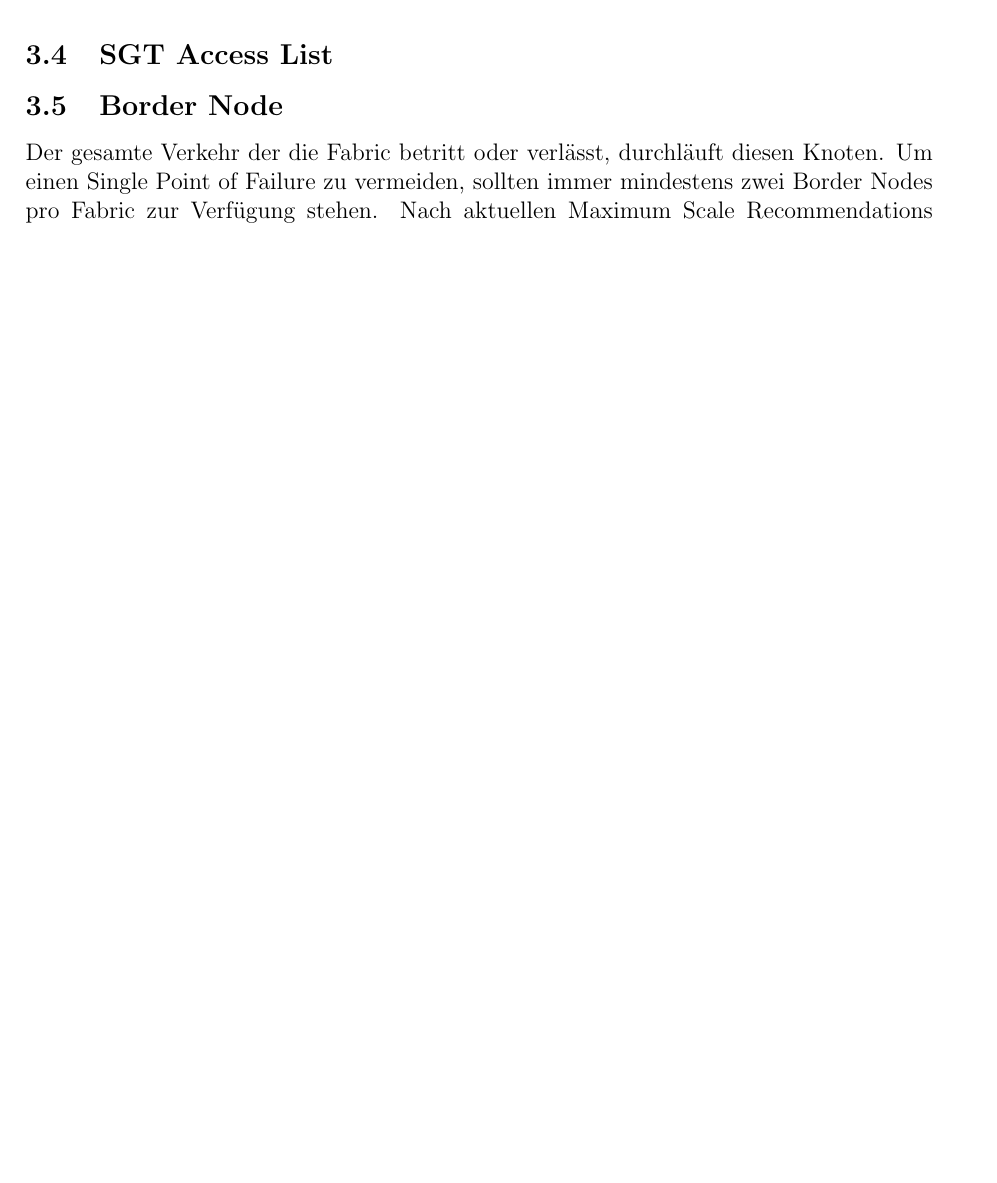
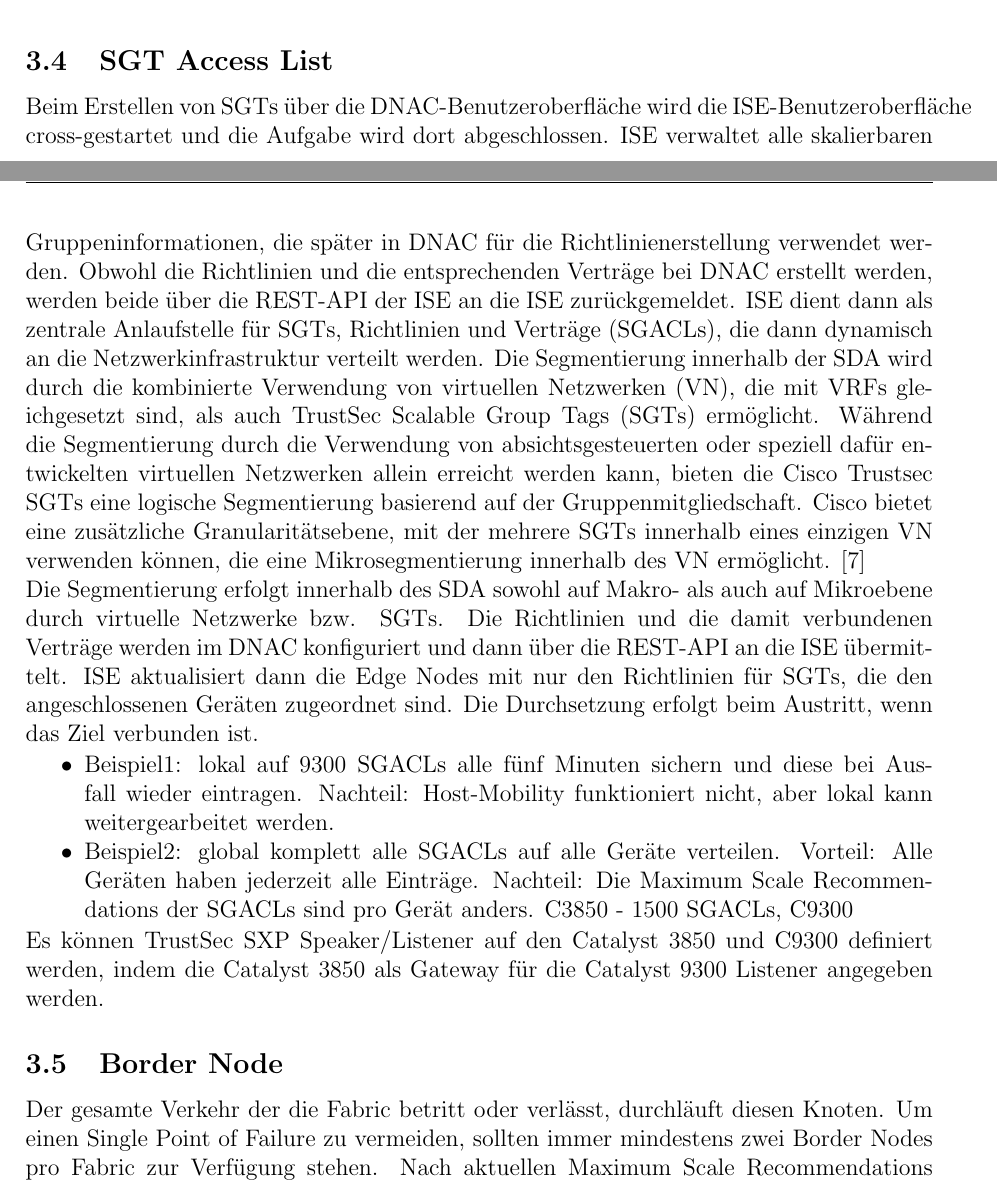
Before and after one commit to night28/HSR_BA, a LaTeX document (Documentation/main.tex, which reads Documentation/sections/absicherung.tex): part of page 20 of 44 before the commit and two parts of pages 19 and 20 of 45 after it, the two joined at a grey line, cut so that both start at the same text, the shorter picture padded with empty space. Compiled offline with pdfLaTeX.

Commit message:
sgt description

```diff
--- a/Documentation/sections/absicherung.tex
+++ b/Documentation/sections/absicherung.tex
@@ -138,6 +138,19 @@
 
 
 \subsection{SGT Access List}
+Beim Erstellen von SGTs über die DNAC-Benutzeroberfläche wird die ISE-Benutzeroberfläche cross-gestartet und die Aufgabe wird dort abgeschlossen. ISE verwaltet alle skalierbaren Gruppeninformationen, die später in DNAC für die Richtlinienerstellung verwendet werden. Obwohl die Richtlinien und die entsprechenden Verträge bei DNAC erstellt werden, werden beide über die REST-API der ISE an die ISE zurückgemeldet. ISE dient dann als zentrale Anlaufstelle für SGTs, Richtlinien und Verträge (SGACLs), die dann dynamisch an die Netzwerkinfrastruktur verteilt werden.
+Die Segmentierung innerhalb der SDA wird durch die kombinierte Verwendung von virtuellen Netzwerken (VN), die mit VRFs gleichgesetzt sind, als auch TrustSec Scalable Group Tags (SGTs) ermöglicht. Während die Segmentierung durch die Verwendung von absichtsgesteuerten oder speziell dafür entwickelten virtuellen Netzwerken allein erreicht werden kann, bieten die Cisco Trustsec SGTs eine logische Segmentierung basierend auf der Gruppenmitgliedschaft. Cisco bietet eine zusätzliche Granularitätsebene, mit der mehrere SGTs innerhalb eines einzigen VN verwenden können, die eine Mikrosegmentierung innerhalb des VN ermöglicht. \cite{sda-segmentation-may2018}
+
+
+Die Segmentierung erfolgt innerhalb des SDA sowohl auf Makro- als auch auf Mikroebene durch virtuelle Netzwerke bzw. SGTs. Die Richtlinien und die damit verbundenen Verträge werden im DNAC konfiguriert und dann über die REST-API an die ISE übermittelt. ISE aktualisiert dann die Edge Nodes mit nur den Richtlinien für SGTs, die den angeschlossenen Geräten zugeordnet sind. Die Durchsetzung erfolgt beim Austritt, wenn das Ziel verbunden ist.
+
+
+\begin{itemize}
+	\item Beispiel1: lokal auf 9300 SGACLs alle fünf Minuten sichern und diese bei Ausfall wieder eintragen. Nachteil: Host-Mobility funktioniert nicht, aber lokal kann weitergearbeitet werden.
+	\item Beispiel2: global komplett alle SGACLs auf alle Geräte verteilen. Vorteil: Alle Geräten haben jederzeit alle Einträge. Nachteil: Die Maximum Scale Recommendations der SGACLs sind pro Gerät anders. C3850 - 1500 SGACLs, C9300
+\end{itemize}
+
+Es können TrustSec SXP Speaker/Listener auf den Catalyst 3850 und C9300 definiert werden, indem die Catalyst 3850 als Gateway für die Catalyst 9300 Listener angegeben werden.
 
 \subsection{Border Node}
 
```
Also changed, not shown: Documentation/sections/verzeichnisse.tex (+3 -1 lines), Resources/Cisco/CVD-Software-Defined-Access-Segmentation-Design-Guide-2018MAY.pdf (added).
